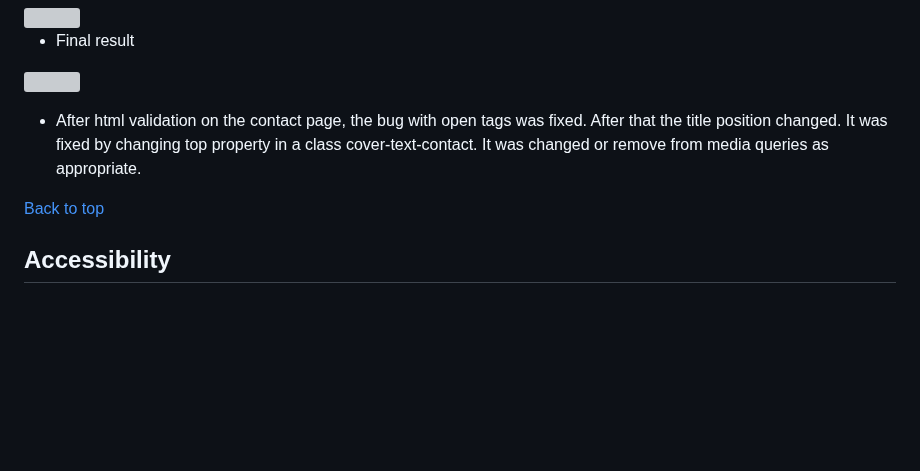
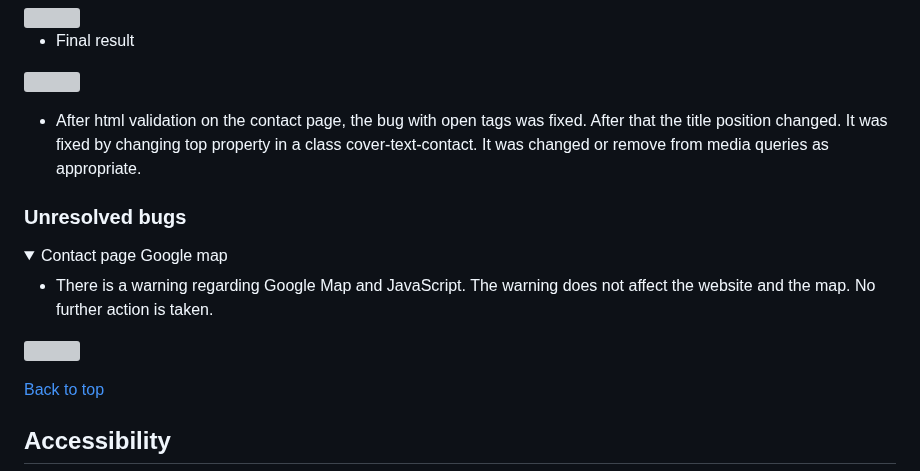
Before and after one commit to silviyahristova/handyfix, a Markdown page: TESTING.md, the part around one of its changes. Drawn GitHub-style; folded sections open; blank space fills up the shorter version; grey boxes are pictures that could not be loaded.

Commit message:
docs: add unresolved bugs section to bugs section

```diff
--- a/TESTING.md
+++ b/TESTING.md
@@ -529,6 +524,15 @@ First solution was to change p to h2 to the heading under the h1. Second solutio
 
 * After html validation on the contact page, the bug with open tags was fixed. After that the title position changed. It was fixed by changing top property in a class cover-text-contact. It was changed or remove from media queries as appropriate.
 
+### Unresolved bugs
+
+<details><summary>Contact page Google map</summary>
+
+* There is a warning regarding Google Map and JavaScript. The warning does not affect the website and the map. No further action is taken.
+
+<img src="assets/images/testing/lighthouse-contact-issue.png">
+</details>
+
 [Back to top](#table-of-content)
 
 ## Accessibility
```
Also changed, not shown: other parts of TESTING.md (+0 -5 lines).
